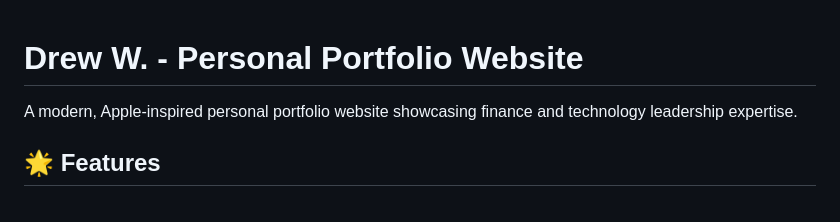
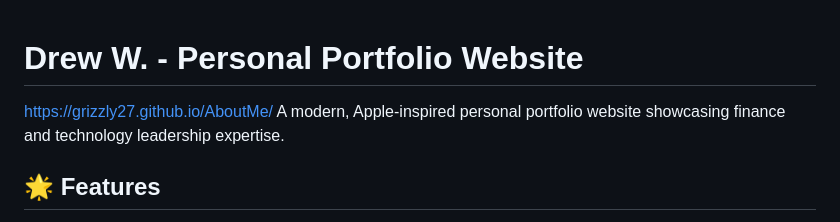
Before and after one commit to Grizzly27/AboutMe, a Markdown page: README.md, the part around the change. GitHub-like rendering.

```diff
--- a/README.md
+++ b/README.md
@@ -1,5 +1,6 @@
 # Drew W. - Personal Portfolio Website
 
+https://grizzly27.github.io/AboutMe/
 A modern, Apple-inspired personal portfolio website showcasing finance and technology leadership expertise.
 
 ## 🌟 Features
```
